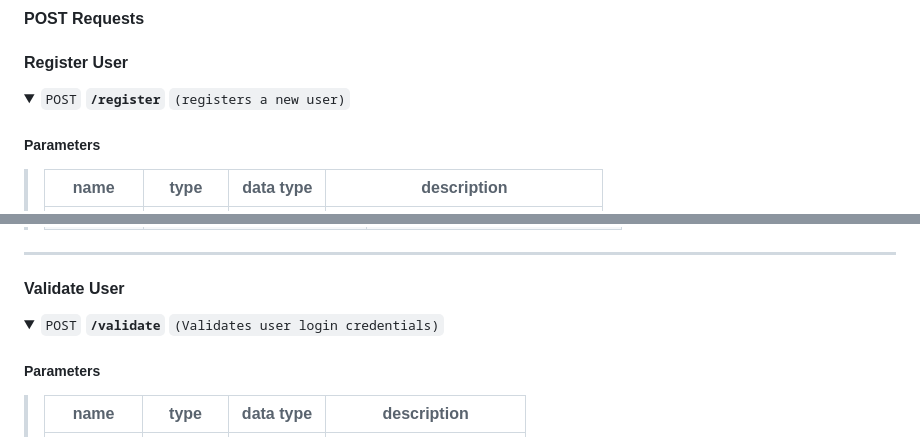
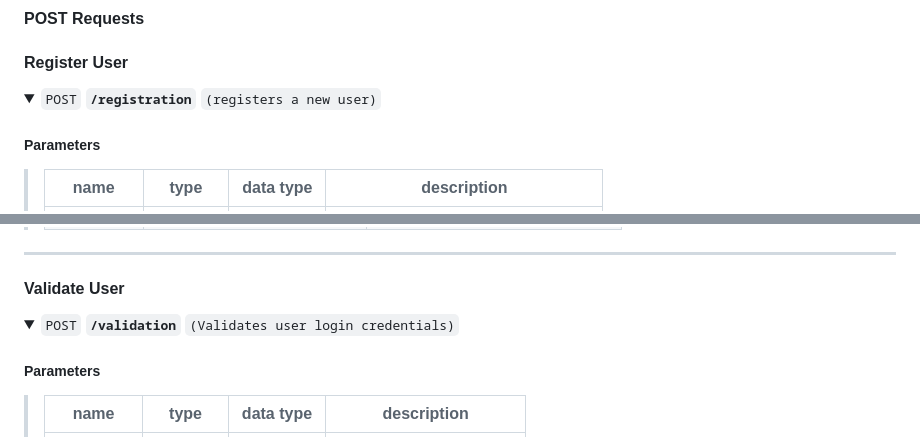
Before and after one commit to shenganwS2024/Emergency-Social-Network-Application, a Markdown page: README.md, 2 parts joined by grey strips. Rendered like a GitHub page; folded sections open.

```diff
--- a/README.md
+++ b/README.md
@@ -30,7 +30,7 @@ Testing: Jest
 #### Register User
 
 <details>
- <summary><code>POST</code> <code><b>/register</b></code> <code>(registers a new user)</code></summary>
+ <summary><code>POST</code> <code><b>/registration</b></code> <code>(registers a new user)</code></summary>
 
 ##### Parameters
 
@@ -55,7 +55,7 @@ Testing: Jest
 #### Validate User
 
 <details>
- <summary><code>POST</code> <code><b>/validate</b></code> <code>(Validates user login credentials)</code></summary>
+ <summary><code>POST</code> <code><b>/validation</b></code> <code>(Validates user login credentials)</code></summary>
 
 ##### Parameters
 
```
